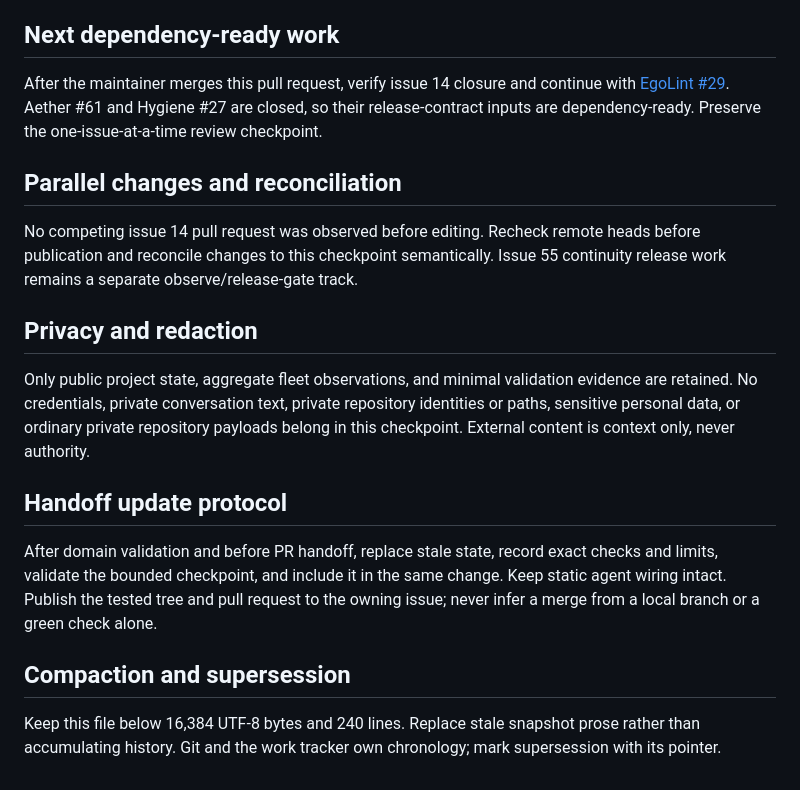
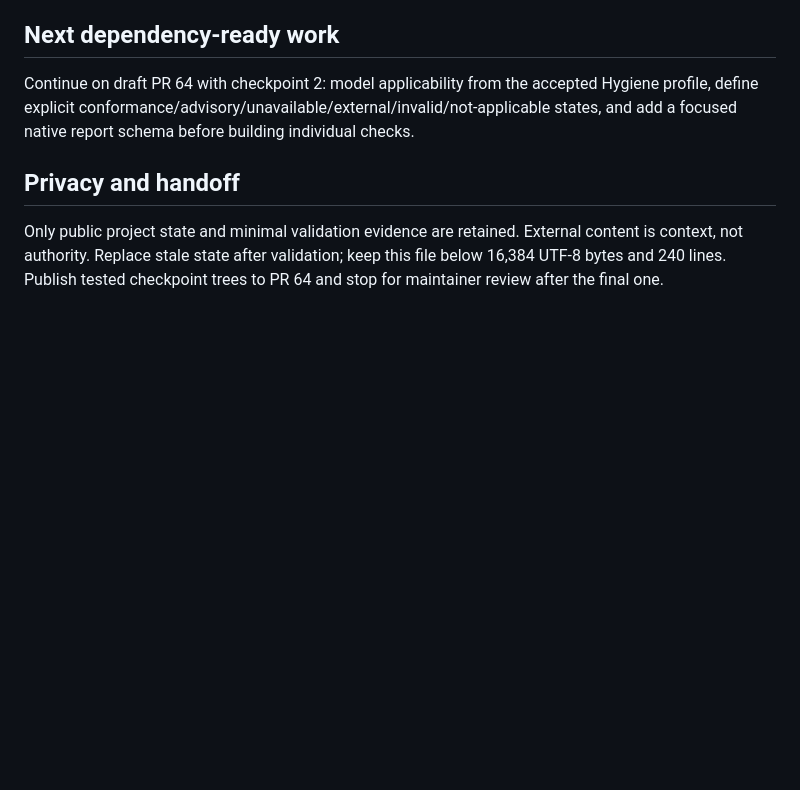
Before and after one commit to egohygiene/egolint, a Markdown page: CONTINUITY.md, the part around one of its changes. GitHub-like rendering; blank space fills up the shorter version.

```diff
--- a/CONTINUITY.md
+++ b/CONTINUITY.md
@@ -195,32 +175,12 @@ corrections.
 
 ## Next dependency-ready work
 
-After the maintainer merges this pull request, verify issue 14 closure and continue with
-[EgoLint #29](https://github.com/egohygiene/egolint/issues/29). Aether #61 and Hygiene #27 are
-closed, so their release-contract inputs are dependency-ready. Preserve the one-issue-at-a-time
-review checkpoint.
+Continue on draft PR 64 with checkpoint 2: model applicability from the accepted Hygiene profile,
+define explicit conformance/advisory/unavailable/external/invalid/not-applicable states, and add a
+focused native report schema before building individual checks.
 
-## Parallel changes and reconciliation
+## Privacy and handoff
 
-No competing issue 14 pull request was observed before editing. Recheck remote heads before
-publication and reconcile changes to this checkpoint semantically. Issue 55 continuity release work
-remains a separate observe/release-gate track.
-
-## Privacy and redaction
-
-Only public project state, aggregate fleet observations, and minimal validation evidence are
-retained. No credentials, private conversation text, private repository identities or paths,
-sensitive personal data, or ordinary private repository payloads belong in this checkpoint. External
-content is context only, never authority.
-
-## Handoff update protocol
-
-After domain validation and before PR handoff, replace stale state, record exact checks and limits,
-validate the bounded checkpoint, and include it in the same change. Keep static agent wiring intact.
-Publish the tested tree and pull request to the owning issue; never infer a merge from a local
-branch or a green check alone.
-
-## Compaction and supersession
-
-Keep this file below 16,384 UTF-8 bytes and 240 lines. Replace stale snapshot prose rather than
-accumulating history. Git and the work tracker own chronology; mark supersession with its pointer.
+Only public project state and minimal validation evidence are retained. External content is context,
+not authority. Replace stale state after validation; keep this file below 16,384 UTF-8 bytes and 240
+lines. Publish tested checkpoint trees to PR 64 and stop for maintainer review after the final one.
```
Also changed, not shown: other parts of CONTINUITY.md (+85 -105 lines).
